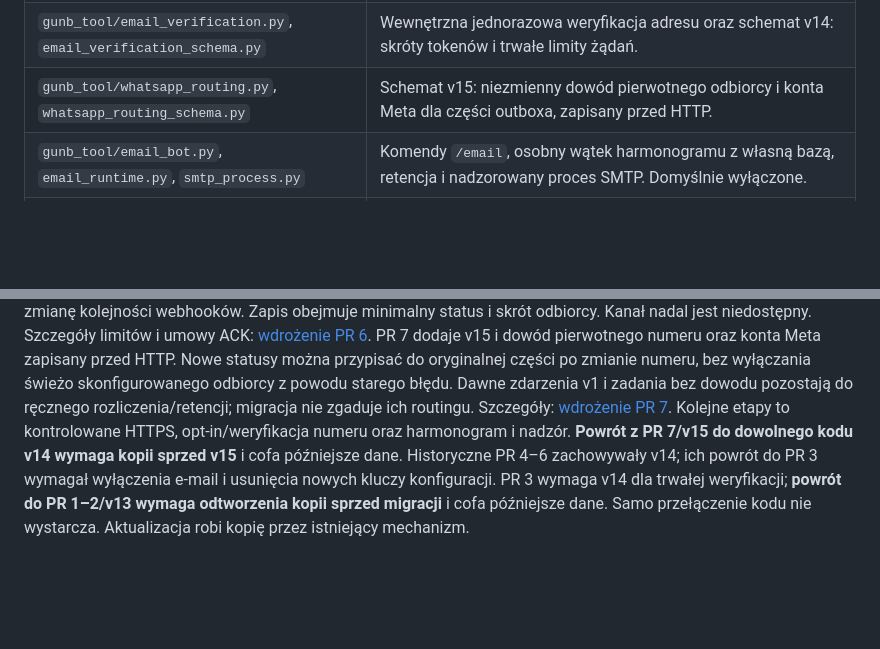
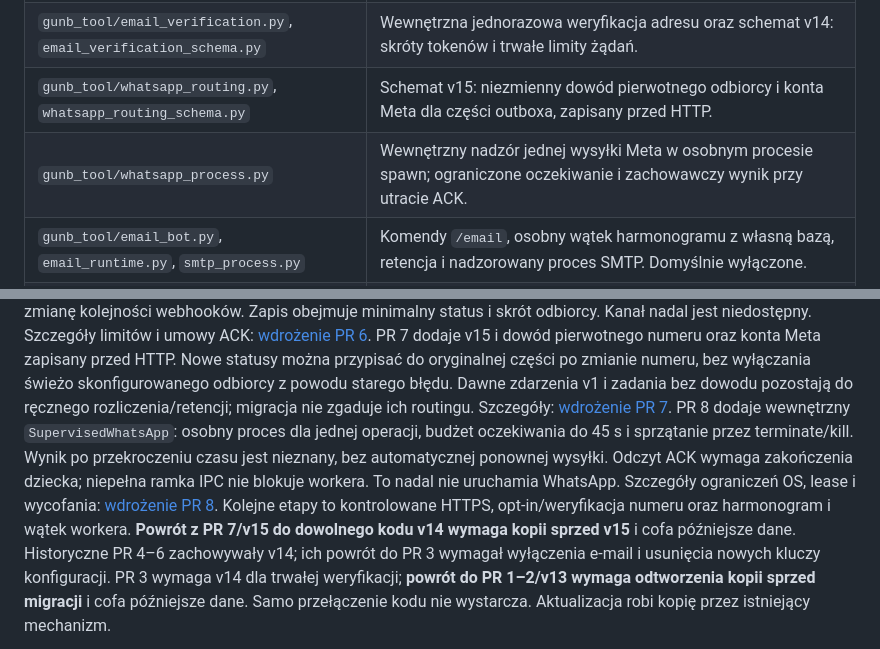
Before and after one commit to msm3107/GUNB-TOOL, a Markdown page: README.md, 2 parts joined by grey strips. Drawn GitHub-style; blank space fills up the shorter version.

Commit message:
Document inactive WhatsApp supervisor and safe rollout limits

```diff
--- a/README.md
+++ b/README.md
@@ -99,6 +99,7 @@ main.py (CLI)
 | `gunb_tool/email_sender.py` | Wewnętrzny adapter SMTP z TLS, jednym odbiorcą i rozróżnieniem odrzucenia od niepewnego wyniku DATA. |
 | `gunb_tool/email_verification.py`, `email_verification_schema.py` | Wewnętrzna jednorazowa weryfikacja adresu oraz schemat v14: skróty tokenów i trwałe limity żądań. |
 | `gunb_tool/whatsapp_routing.py`, `whatsapp_routing_schema.py` | Schemat v15: niezmienny dowód pierwotnego odbiorcy i konta Meta dla części outboxa, zapisany przed HTTP. |
+| `gunb_tool/whatsapp_process.py` | Wewnętrzny nadzór jednej wysyłki Meta w osobnym procesie spawn; ograniczone oczekiwanie i zachowawczy wynik przy utracie ACK. |
 | `gunb_tool/email_bot.py`, `email_runtime.py`, `smtp_process.py` | Komendy `/email`, osobny wątek harmonogramu z własną bazą, retencja i nadzorowany proces SMTP. Domyślnie wyłączone. |
 | `gunb_tool/exporter.py` | Wiadomości Telegram (HTML + przyciski inline) i Discord (Markdown), raporty zbiorcze, kolejka z limitem tempa, routing segmentów, upsert do Google Sheets (`gspread`). |
 | `gunb_tool/pipeline.py` | Orkiestracja etapów i raporty. |
@@ -464,7 +465,13 @@ Nowe statusy można przypisać do oryginalnej części po zmianie numeru, bez wy
 świeżo skonfigurowanego odbiorcy z powodu starego błędu. Dawne zdarzenia v1 i zadania
 bez dowodu pozostają do ręcznego rozliczenia/retencji; migracja nie zgaduje ich routingu.
 Szczegóły: [wdrożenie PR 7](docs/WDROZENIE.md#pr-7-dowod-routingu-whatsapp-v14--v15).
-Kolejne etapy to kontrolowane HTTPS, opt-in/weryfikacja numeru oraz harmonogram i nadzór.
+PR 8 dodaje wewnętrzny `SupervisedWhatsApp`: osobny proces dla jednej operacji,
+budżet oczekiwania do 45 s i sprzątanie przez terminate/kill. Wynik po przekroczeniu
+czasu jest nieznany, bez automatycznej ponownej wysyłki. Odczyt ACK wymaga zakończenia
+dziecka; niepełna ramka IPC nie blokuje workera. To nadal nie uruchamia WhatsApp.
+Szczegóły ograniczeń OS, lease i wycofania:
+[wdrożenie PR 8](docs/WDROZENIE.md#pr-8-nadzor-procesu-nadawcy-whatsapp-v15-bez-zmian).
+Kolejne etapy to kontrolowane HTTPS, opt-in/weryfikacja numeru oraz harmonogram i wątek workera.
 **Powrót z PR 7/v15 do dowolnego kodu v14 wymaga kopii sprzed v15** i cofa późniejsze dane.
 Historyczne PR 4–6 zachowywały v14; ich powrót do PR 3 wymagał wyłączenia e-mail
 i usunięcia nowych kluczy konfiguracji.
```
Also changed, not shown: docs/WDROZENIE.md (+52 -0 lines), 1 other file.
